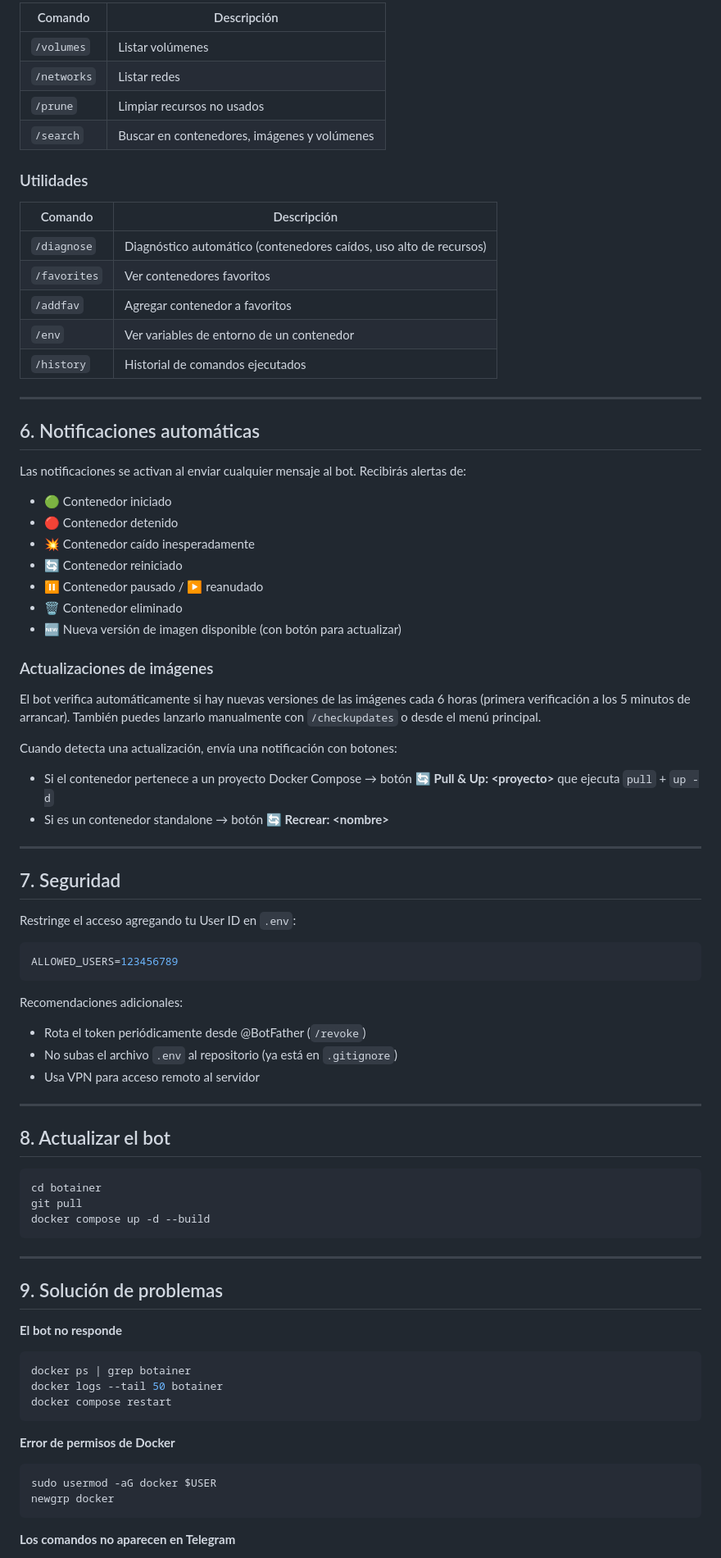
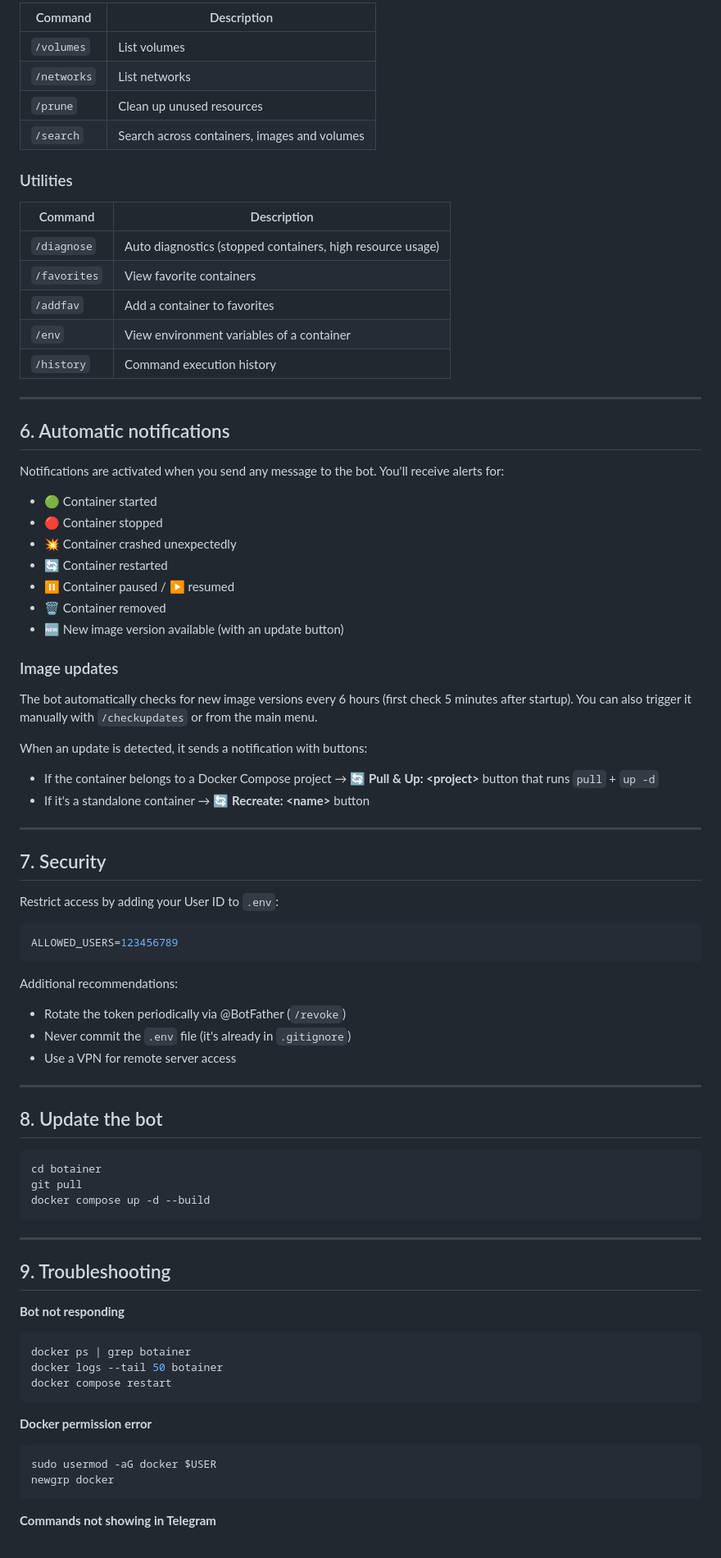
Before and after one commit to YonierGomez/botainer, a Markdown page: README.md, the part around one of its changes. Shown at 82% size. Drawn GitHub-style.

Commit message:
docs: translate README to English

````diff
--- a/README.md
+++ b/README.md
@@ -189,63 +189,63 @@ El volumen `/var/run/docker.sock` le da acceso al daemon de Docker del host. El
 
-| Comando | Descripción |
+| Command | Description |
 |---|---|
-| `/volumes` | Listar volúmenes |
-| `/networks` | Listar redes |
-| `/prune` | Limpiar recursos no usados |
-| `/search` | Buscar en contenedores, imágenes y volúmenes |
+| `/volumes` | List volumes |
+| `/networks` | List networks |
+| `/prune` | Clean up unused resources |
+| `/search` | Search across containers, images and volumes |
 
-### Utilidades
+### Utilities
 
-| Comando | Descripción |
+| Command | Description |
 |---|---|
-| `/diagnose` | Diagnóstico automático (contenedores caídos, uso alto de recursos) |
-| `/favorites` | Ver contenedores favoritos |
-| `/addfav` | Agregar contenedor a favoritos |
-| `/env` | Ver variables de entorno de un contenedor |
-| `/history` | Historial de comandos ejecutados |
+| `/diagnose` | Auto diagnostics (stopped containers, high resource usage) |
+| `/favorites` | View favorite containers |
+| `/addfav` | Add a container to favorites |
+| `/env` | View environment variables of a container |
+| `/history` | Command execution history |
 
 ---
 
-## 6. Notificaciones automáticas
+## 6. Automatic notifications
 
-Las notificaciones se activan al enviar cualquier mensaje al bot. Recibirás alertas de:
+Notifications are activated when you send any message to the bot. You'll receive alerts for:
 
-- 🟢 Contenedor iniciado
-- 🔴 Contenedor detenido
-- 💥 Contenedor caído inesperadamente
-- 🔄 Contenedor reiniciado
-- ⏸️ Contenedor pausado / ▶️ reanudado
-- 🗑️ Contenedor eliminado
-- 🆕 Nueva versión de imagen disponible (con botón para actualizar)
+- 🟢 Container started
+- 🔴 Container stopped
+- 💥 Container crashed unexpectedly
+- 🔄 Container restarted
+- ⏸️ Container paused / ▶️ resumed
+- 🗑️ Container removed
+- 🆕 New image version available (with an update button)
 
-### Actualizaciones de imágenes
+### Image updates
 
-El bot verifica automáticamente si hay nuevas versiones de las imágenes cada 6 horas (primera verificación a los 5 minutos de arrancar). También puedes lanzarlo manualmente con `/checkupdates` o desde el menú principal.
+The bot automatically checks for new image versions every 6 hours (first check 5 minutes after startup). You can also trigger it manually with `/checkupdates` or from the main menu.
 
-Cuando detecta una actualización, envía una notificación con botones:
+When an update is detected, it sends a notification with buttons:
 
-- Si el contenedor pertenece a un proyecto Docker Compose → botón **🔄 Pull & Up: \<proyecto\>** que ejecuta `pull` + `up -d`
-- Si es un contenedor standalone → botón **🔄 Recrear: \<nombre\>**
+- If the container belongs to a Docker Compose project → **🔄 Pull & Up: \<project\>** button that runs `pull` + `up -d`
+- If it's a standalone container → **🔄 Recreate: \<name\>** button
 
 ---
 
-## 7. Seguridad
+## 7. Security
 
-Restringe el acceso agregando tu User ID en `.env`:
+Restrict access by adding your User ID to `.env`:
 
 ```env
 ALLOWED_USERS=123456789
 ```
 
-Recomendaciones adicionales:
+Additional recommendations:
 
-- Rota el token periódicamente desde @BotFather (`/revoke`)
-- No subas el archivo `.env` al repositorio (ya está en `.gitignore`)
-- Usa VPN para acceso remoto al servidor
+- Rotate the token periodically via @BotFather (`/revoke`)
+- Never commit the `.env` file (it's already in `.gitignore`)
+- Use a VPN for remote server access
 
 ---
 
-## 8. Actualizar el bot
+## 8. Update the bot
 
 ```bash
 cd botainer
@@ -255,20 +255,20 @@ docker compose up -d --build
 
 ---
 
-## 9. Solución de problemas
+## 9. Troubleshooting
 
-**El bot no responde**
+**Bot not responding**
 ```bash
 docker ps | grep botainer
 docker logs --tail 50 botainer
 docker compose restart
 ```
 
-**Error de permisos de Docker**
+**Docker permission error**
 ```bash
 sudo usermod -aG docker $USER
 newgrp docker
 ```
 
-**Los comandos no aparecen en Telegram**
+**Commands not showing in Telegram**
 
````
Also changed, not shown: other parts of README.md (+67 -67 lines).
